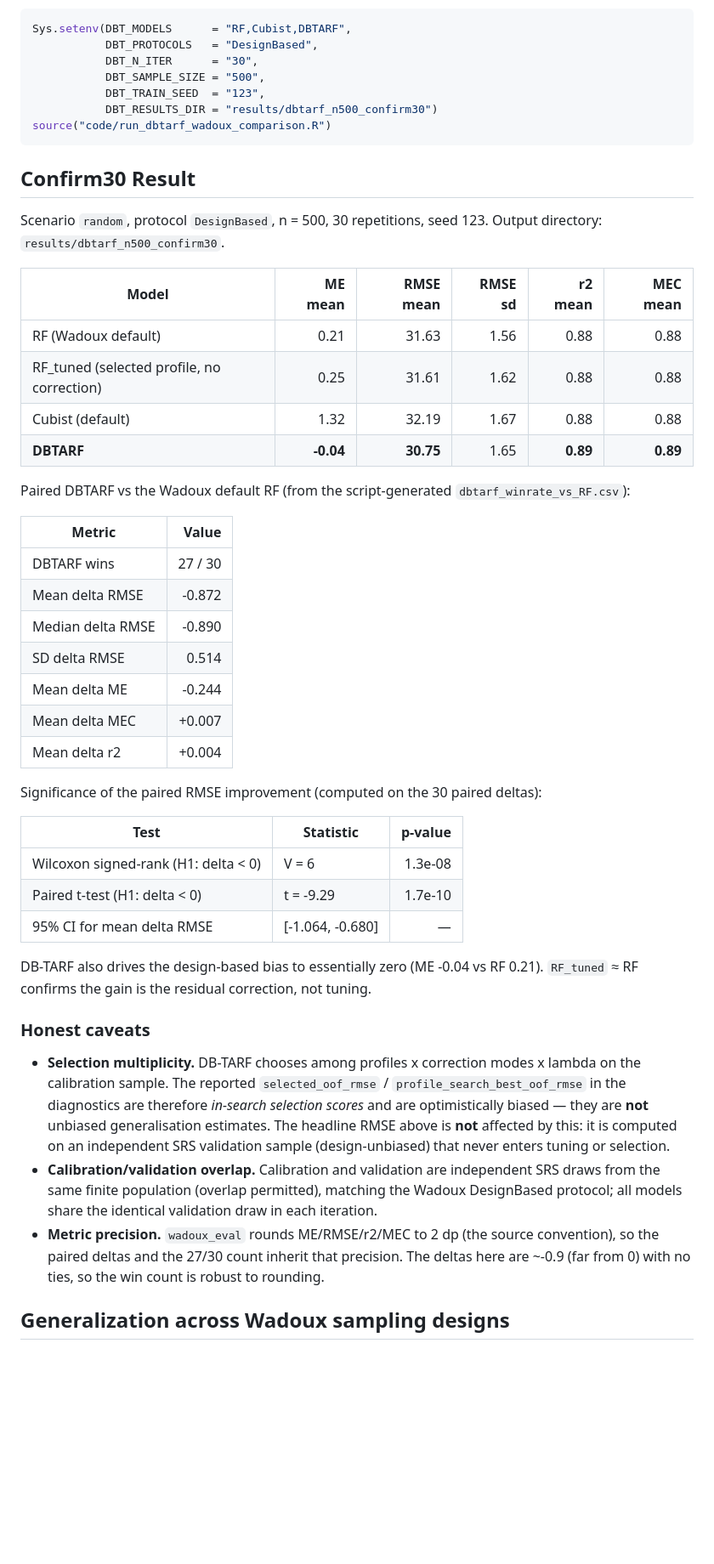
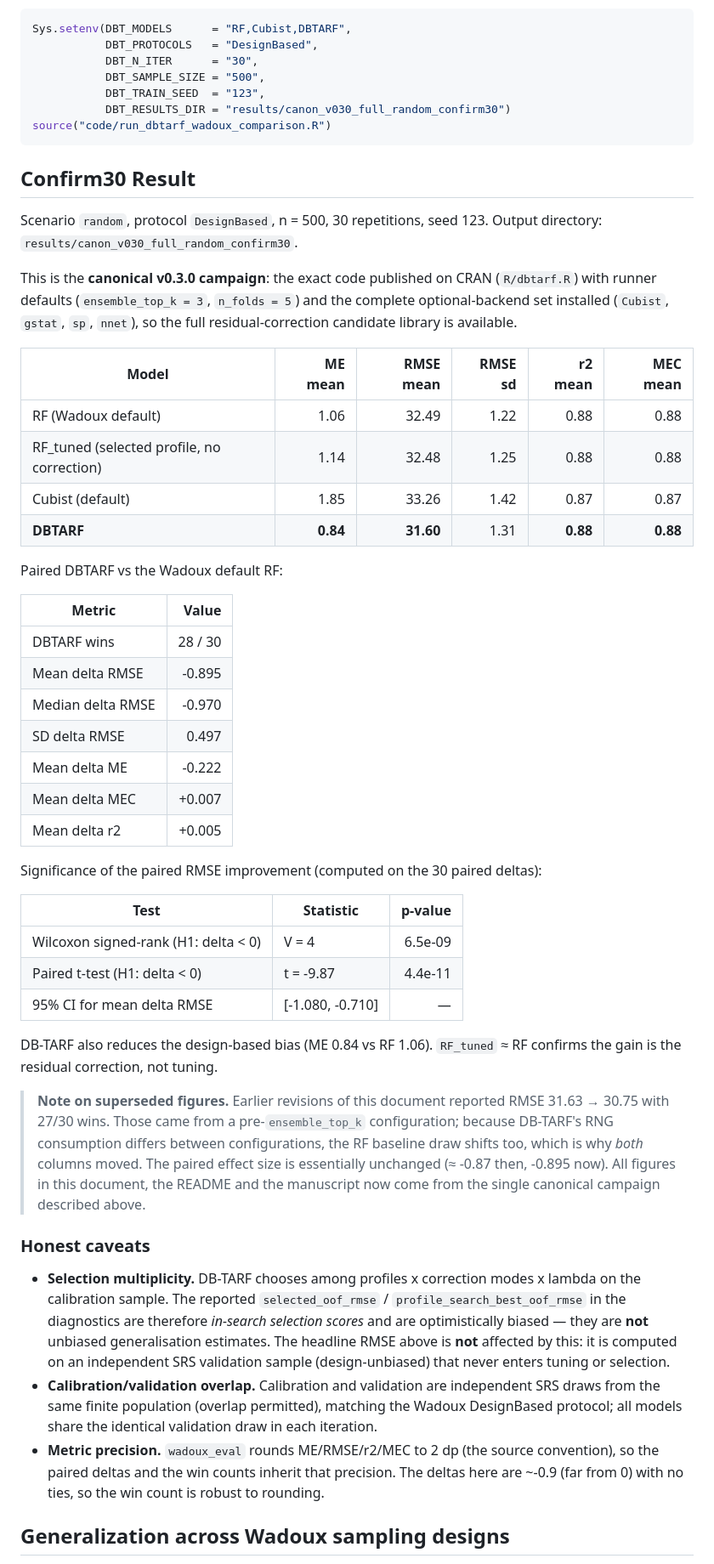
Before and after one commit to HugoMachadoRodrigues/GeoVersa, a Markdown page: docs/dbtarf_wadoux_validation.md, the part around one of its changes. Shown at 85% size. Drawn GitHub-style; blank space fills up the shorter version.

````diff
--- a/docs/dbtarf_wadoux_validation.md
+++ b/docs/dbtarf_wadoux_validation.md
@@ -69,45 +69,57 @@ Sys.setenv(DBT_MODELS      = "RF,Cubist,DBTARF",
            DBT_N_ITER      = "30",
            DBT_SAMPLE_SIZE = "500",
            DBT_TRAIN_SEED  = "123",
-           DBT_RESULTS_DIR = "results/dbtarf_n500_confirm30")
+           DBT_RESULTS_DIR = "results/canon_v030_full_random_confirm30")
 source("code/run_dbtarf_wadoux_comparison.R")
 ```
 
 ## Confirm30 Result
 
 Scenario `random`, protocol `DesignBased`, n = 500, 30 repetitions, seed 123.
-Output directory: `results/dbtarf_n500_confirm30`.
+Output directory: `results/canon_v030_full_random_confirm30`.
+
+This is the **canonical v0.3.0 campaign**: the exact code published on CRAN
+(`R/dbtarf.R`) with runner defaults (`ensemble_top_k = 3`, `n_folds = 5`) and
+the complete optional-backend set installed (`Cubist`, `gstat`, `sp`, `nnet`),
+so the full residual-correction candidate library is available.
 
 | Model | ME mean | RMSE mean | RMSE sd | r2 mean | MEC mean |
 | --- | ---: | ---: | ---: | ---: | ---: |
-| RF (Wadoux default) | 0.21 | 31.63 | 1.56 | 0.88 | 0.88 |
-| RF_tuned (selected profile, no correction) | 0.25 | 31.61 | 1.62 | 0.88 | 0.88 |
-| Cubist (default) | 1.32 | 32.19 | 1.67 | 0.88 | 0.88 |
-| **DBTARF** | **-0.04** | **30.75** | 1.65 | **0.89** | **0.89** |
+| RF (Wadoux default) | 1.06 | 32.49 | 1.22 | 0.88 | 0.88 |
+| RF_tuned (selected profile, no correction) | 1.14 | 32.48 | 1.25 | 0.88 | 0.88 |
+| Cubist (default) | 1.85 | 33.26 | 1.42 | 0.87 | 0.87 |
+| **DBTARF** | **0.84** | **31.60** | 1.31 | **0.88** | **0.88** |
 
-Paired DBTARF vs the Wadoux default RF (from the script-generated
-`dbtarf_winrate_vs_RF.csv`):
+Paired DBTARF vs the Wadoux default RF:
 
 | Metric | Value |
 | --- | ---: |
-| DBTARF wins | 27 / 30 |
-| Mean delta RMSE | -0.872 |
-| Median delta RMSE | -0.890 |
-| SD delta RMSE | 0.514 |
-| Mean delta ME | -0.244 |
+| DBTARF wins | 28 / 30 |
+| Mean delta RMSE | -0.895 |
+| Median delta RMSE | -0.970 |
+| SD delta RMSE | 0.497 |
+| Mean delta ME | -0.222 |
 | Mean delta MEC | +0.007 |
-| Mean delta r2 | +0.004 |
+| Mean delta r2 | +0.005 |
 
 Significance of the paired RMSE improvement (computed on the 30 paired deltas):
 
 | Test | Statistic | p-value |
 | --- | --- | ---: |
-| Wilcoxon signed-rank (H1: delta < 0) | V = 6 | 1.3e-08 |
-| Paired t-test (H1: delta < 0) | t = -9.29 | 1.7e-10 |
-| 95% CI for mean delta RMSE | [-1.064, -0.680] | — |
+| Wilcoxon signed-rank (H1: delta < 0) | V = 4 | 6.5e-09 |
+| Paired t-test (H1: delta < 0) | t = -9.87 | 4.4e-11 |
+| 95% CI for mean delta RMSE | [-1.080, -0.710] | — |
 
-DB-TARF also drives the design-based bias to essentially zero (ME -0.04 vs RF
-0.21). `RF_tuned` ≈ RF confirms the gain is the residual correction, not tuning.
+DB-TARF also reduces the design-based bias (ME 0.84 vs RF 1.06).
+`RF_tuned` ≈ RF confirms the gain is the residual correction, not tuning.
+
+> **Note on superseded figures.** Earlier revisions of this document reported
+> RMSE 31.63 → 30.75 with 27/30 wins. Those came from a pre-`ensemble_top_k`
+> configuration; because DB-TARF's RNG consumption differs between
+> configurations, the RF baseline draw shifts too, which is why *both* columns
+> moved. The paired effect size is essentially unchanged (≈ -0.87 then,
+> -0.895 now). All figures in this document, the README and the manuscript now
+> come from the single canonical campaign described above.
 
 ### Honest caveats
 
@@ -123,7 +135,7 @@ DB-TARF also drives the design-based bias to essentially zero (ME -0.04 vs RF
   Wadoux DesignBased protocol; all models share the identical validation draw in
   each iteration.
 - **Metric precision.** `wadoux_eval` rounds ME/RMSE/r2/MEC to 2 dp (the source
-  convention), so the paired deltas and the 27/30 count inherit that precision.
+  convention), so the paired deltas and the win counts inherit that precision.
   The deltas here are ~-0.9 (far from 0) with no ties, so the win count is robust
   to rounding.
 
````
Also changed, not shown: other parts of docs/dbtarf_wadoux_validation.md (+26 -21 lines), CHANGELOG.md (+39 -0 lines), README.md (+50 -49 lines).
